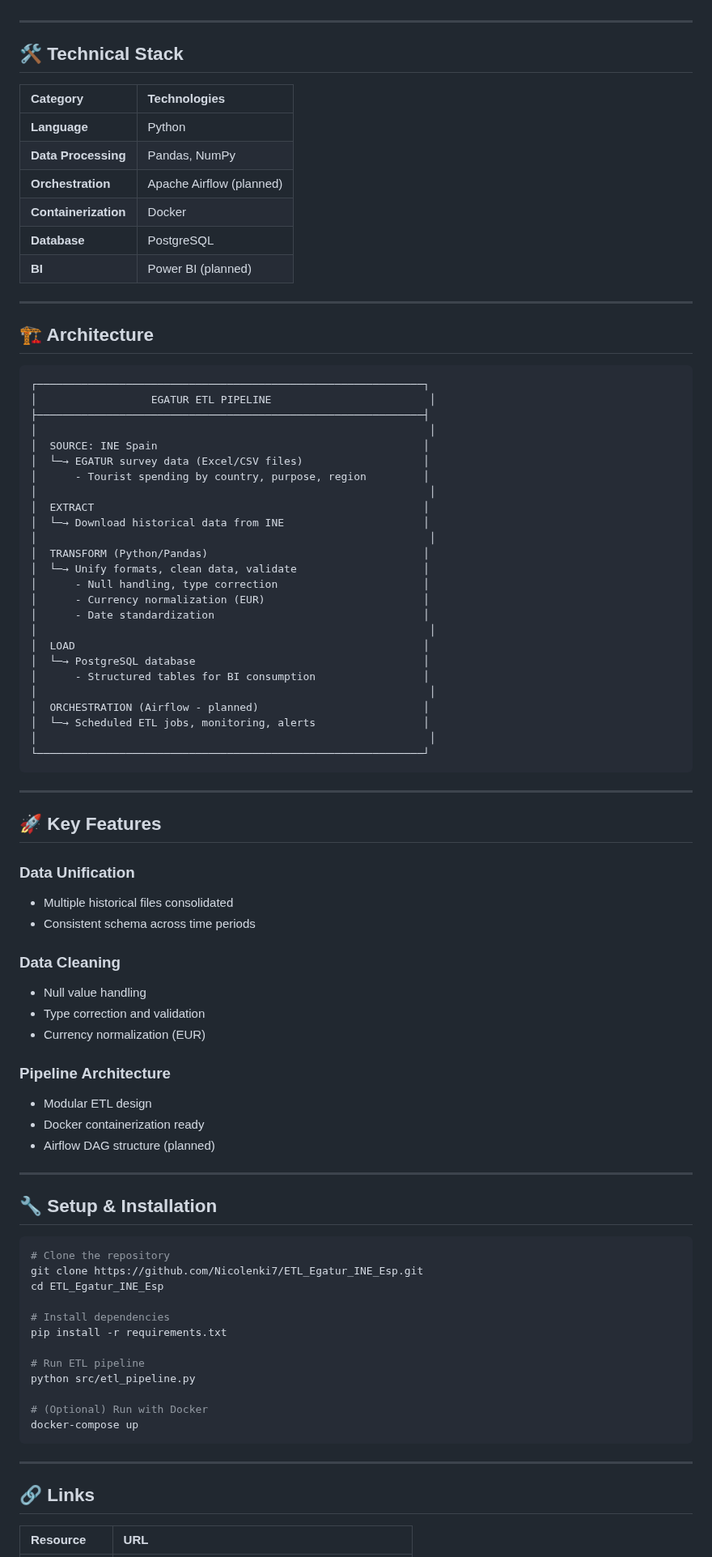
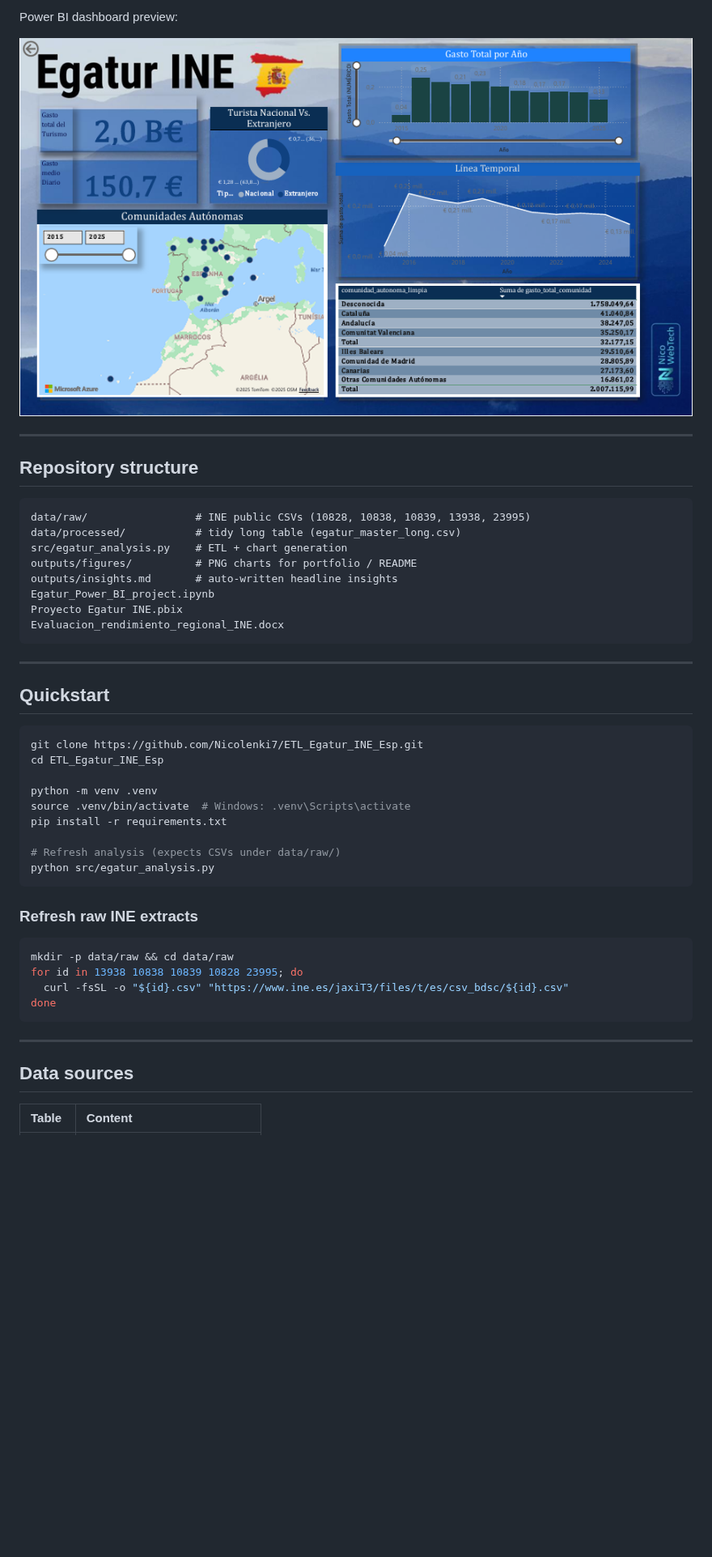
Before and after one commit to Nicolenki7/ETL_Egatur_INE_Esp, a Markdown page: README.md, the part around one of its changes. Shown at 81% size. Rendered like a GitHub page; blank space fills up the shorter version.

````diff
--- a/README.md
+++ b/README.md
@@ -28,89 +42,50 @@ Proyecto base para una pipeline completa con **Airflow, Docker y PostgreSQL** pa
+Power BI dashboard preview:
+
+![Power BI dashboard](Egatur%20INE%20dashboard.png)
 
 ---
 
-## 🛠️ Technical Stack
-
-| Category | Technologies |
-| :--- | :--- |
-| **Language** | Python |
-| **Data Processing** | Pandas, NumPy |
-| **Orchestration** | Apache Airflow (planned) |
-| **Containerization** | Docker |
-| **Database** | PostgreSQL |
-| **BI** | Power BI (planned) |
-
----
-
-## 🏗️ Architecture
+## Repository structure
 
 ```
-┌─────────────────────────────────────────────────────────────┐
-│                  EGATUR ETL PIPELINE                         │
-├─────────────────────────────────────────────────────────────┤
-│                                                              │
-│  SOURCE: INE Spain                                          │
-│  └─→ EGATUR survey data (Excel/CSV files)                   │
-│      - Tourist spending by country, purpose, region         │
-│                                                              │
-│  EXTRACT                                                    │
-│  └─→ Download historical data from INE                      │
-│                                                              │
-│  TRANSFORM (Python/Pandas)                                  │
-│  └─→ Unify formats, clean data, validate                    │
-│      - Null handling, type correction                       │
-│      - Currency normalization (EUR)                         │
-│      - Date standardization                                 │
-│                                                              │
-│  LOAD                                                       │
-│  └─→ PostgreSQL database                                    │
-│      - Structured tables for BI consumption                 │
-│                                                              │
-│  ORCHESTRATION (Airflow - planned)                          │
-│  └─→ Scheduled ETL jobs, monitoring, alerts                 │
-│                                                              │
-└─────────────────────────────────────────────────────────────┘
+data/raw/                 # INE public CSVs (10828, 10838, 10839, 13938, 23995)
+data/processed/           # tidy long table (egatur_master_long.csv)
+src/egatur_analysis.py    # ETL + chart generation
+outputs/figures/          # PNG charts for portfolio / README
+outputs/insights.md       # auto-written headline insights
+Egatur_Power_BI_project.ipynb
+Proyecto Egatur INE.pbix
+Evaluacion_rendimiento_regional_INE.docx
 ```
 
 ---
 
-## 🚀 Key Features
-
-### Data Unification
-- Multiple historical files consolidated
-- Consistent schema across time periods
-
-### Data Cleaning
-- Null value handling
-- Type correction and validation
-- Currency normalization (EUR)
-
-### Pipeline Architecture
-- Modular ETL design
-- Docker containerization ready
-- Airflow DAG structure (planned)
-
----
-
-## 🔧 Setup & Installation
+## Quickstart
 
 ```bash
-# Clone the repository
 git clone https://github.com/Nicolenki7/ETL_Egatur_INE_Esp.git
 cd ETL_Egatur_INE_Esp
 
-# Install dependencies
+python -m venv .venv
+source .venv/bin/activate  # Windows: .venv\Scripts\activate
 pip install -r requirements.txt
 
-# Run ETL pipeline
-python src/etl_pipeline.py
+# Refresh analysis (expects CSVs under data/raw/)
+python src/egatur_analysis.py
+```
 
-# (Optional) Run with Docker
-docker-compose up
+### Refresh raw INE extracts
+
+```bash
+mkdir -p data/raw && cd data/raw
+for id in 13938 10838 10839 10828 23995; do
+  curl -fsSL -o "${id}.csv" "https://www.ine.es/jaxiT3/files/t/es/csv_bdsc/${id}.csv"
+done
 ```
 
 ---
 
-## 🔗 Links
+## Data sources
 
-| Resource | URL |
+| Table | Content |
 | :--- | :--- |
````
Also changed, not shown: other parts of README.md (+49 -31 lines), outputs/insights.md (added, +28 -0 lines), outputs/figures/01_total_spending_trend.png (added), outputs/figures/02_top_countries.png (added), outputs/figures/03_spending_by_ccaa.png (added), outputs/figures/04_access_mode_share.png (added), outputs/figures/05_trip_purpose.png (added), outputs/figures/06_yoy_change.png (added), 9 other files.
